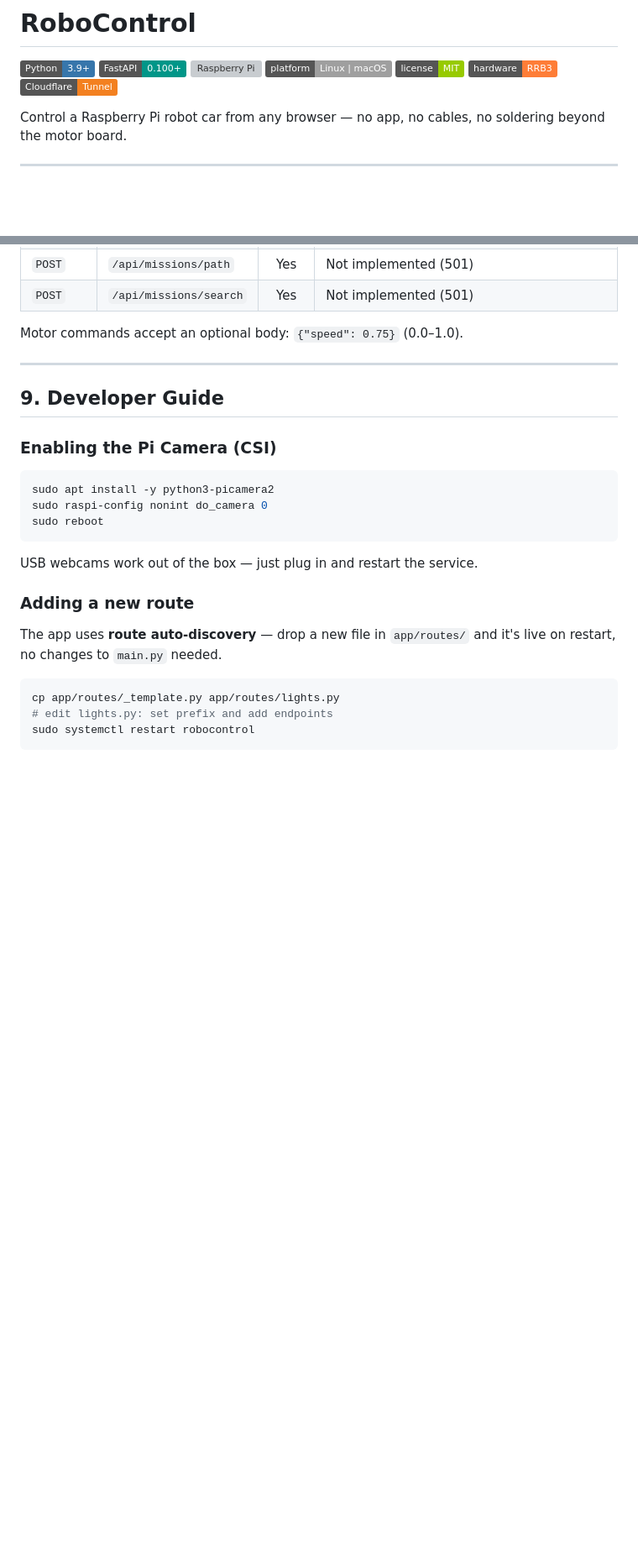
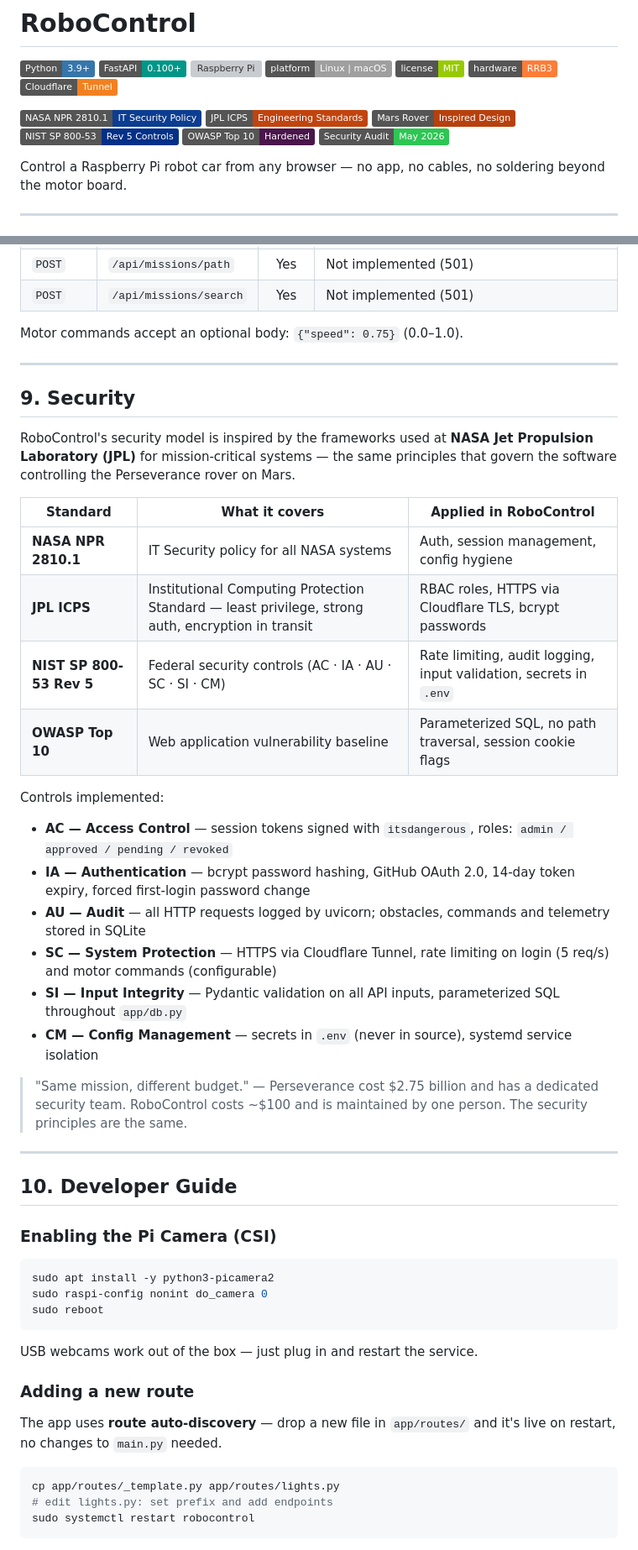
Before and after one commit to ZioGuillo/robocar, a Markdown page: README.md, 2 parts joined by grey strips. Shown at 84% size. Drawn GitHub-style; badges without logos; blank space fills up the shorter version; grey boxes are pictures that could not be loaded.

Commit message:
docs: add NASA/JPL/Mars security badges and security section to README

```diff
--- a/README.md
+++ b/README.md
@@ -7,6 +7,13 @@
 ![License](https://img.shields.io/badge/license-MIT-green?style=flat)
 ![Hardware](https://img.shields.io/badge/hardware-RRB3-orange?style=flat)
 ![Tunnel](https://img.shields.io/badge/Cloudflare-Tunnel-F38020?style=flat&logo=cloudflare&logoColor=white)
+
+![NASA NPR 2810.1](https://img.shields.io/badge/NASA%20NPR%202810.1-IT%20Security%20Policy-0B3D91?style=flat&logo=nasa&logoColor=white)
+![JPL ICPS](https://img.shields.io/badge/JPL%20ICPS-Engineering%20Standards-C1440E?style=flat&logo=nasa&logoColor=white)
+![Mars Rover Style](https://img.shields.io/badge/Mars%20Rover-Inspired%20Design-B7410E?style=flat&logo=nasa&logoColor=white)
+![NIST SP 800-53](https://img.shields.io/badge/NIST%20SP%20800--53-Rev%205%20Controls-003087?style=flat&logoColor=white)
+![OWASP Top 10](https://img.shields.io/badge/OWASP%20Top%2010-Hardened-4A154B?style=flat&logoColor=white)
+![Security Audit](https://img.shields.io/badge/Security%20Audit-May%202026-2DC653?style=flat&logoColor=white)
 
 Control a Raspberry Pi robot car from any browser — no app, no cables, no soldering beyond the motor board.
 
@@ -422,7 +430,31 @@ Motor commands accept an optional body: `{"speed": 0.75}` (0.0–1.0).
 
 ---
 
-## 9. Developer Guide
+## 9. Security
+
+RoboControl's security model is inspired by the frameworks used at **NASA Jet Propulsion Laboratory (JPL)** for mission-critical systems — the same principles that govern the software controlling the Perseverance rover on Mars.
+
+| Standard | What it covers | Applied in RoboControl |
+| -------- | -------------- | ---------------------- |
+| **NASA NPR 2810.1** | IT Security policy for all NASA systems | Auth, session management, config hygiene |
+| **JPL ICPS** | Institutional Computing Protection Standard — least privilege, strong auth, encryption in transit | RBAC roles, HTTPS via Cloudflare TLS, bcrypt passwords |
+| **NIST SP 800-53 Rev 5** | Federal security controls (AC · IA · AU · SC · SI · CM) | Rate limiting, audit logging, input validation, secrets in `.env` |
+| **OWASP Top 10** | Web application vulnerability baseline | Parameterized SQL, no path traversal, session cookie flags |
+
+Controls implemented:
+
+- **AC — Access Control** — session tokens signed with `itsdangerous`, roles: `admin / approved / pending / revoked`
+- **IA — Authentication** — bcrypt password hashing, GitHub OAuth 2.0, 14-day token expiry, forced first-login password change
+- **AU — Audit** — all HTTP requests logged by uvicorn; obstacles, commands and telemetry stored in SQLite
+- **SC — System Protection** — HTTPS via Cloudflare Tunnel, rate limiting on login (5 req/s) and motor commands (configurable)
+- **SI — Input Integrity** — Pydantic validation on all API inputs, parameterized SQL throughout `app/db.py`
+- **CM — Config Management** — secrets in `.env` (never in source), systemd service isolation
+
+> "Same mission, different budget." — Perseverance cost $2.75 billion and has a dedicated security team. RoboControl costs ~$100 and is maintained by one person. The security principles are the same.
+
+---
+
+## 10. Developer Guide
 
 ### Enabling the Pi Camera (CSI)
 
```
Also changed, not shown: other parts of README.md (+2 -1 lines).
